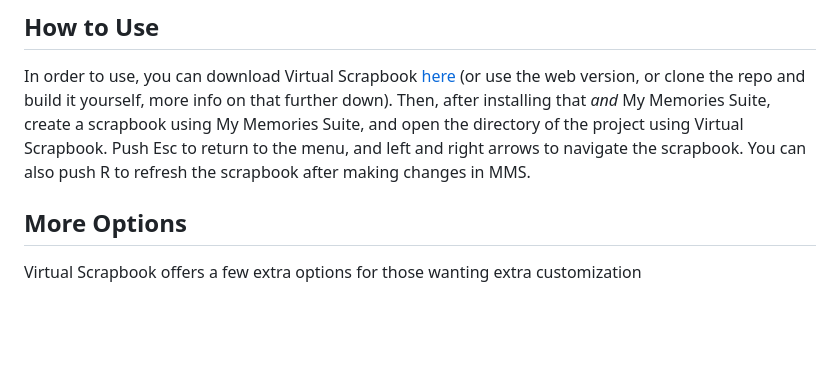
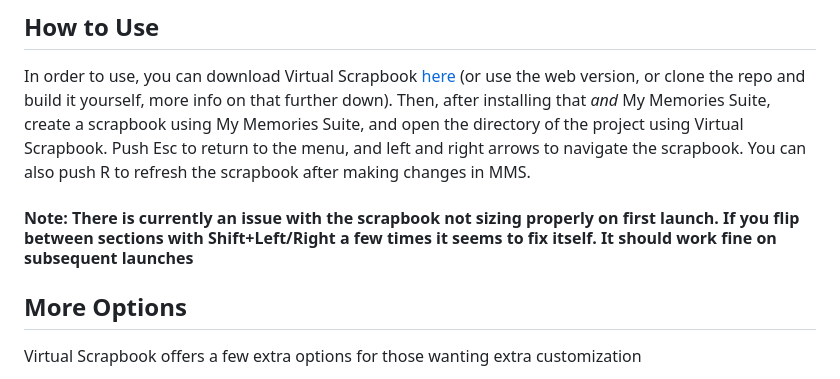
Before and after one commit to minecire/Virtual-Scrapbook-for-My-Memories-Suite, a Markdown page: README.md, the part around the change. Drawn GitHub-style; blank space fills up the shorter version.

```diff
--- a/README.md
+++ b/README.md
@@ -11,6 +11,8 @@ https://www.mymemories.com/mms/my_memories_suite (The free trial version also wo
 In order to use, you can download Virtual Scrapbook [here](https://github.com/minecire/Virtual-Scrapbook-for-My-Memories-Suite/releases/tag/v0.1.1-beta) (or use the web version, or clone the repo and build it yourself, more info on that further down). Then, after installing that *and* My Memories Suite, create a scrapbook using My Memories Suite, and open the directory of the project using Virtual Scrapbook.
 Push Esc to return to the menu, and left and right arrows to navigate the scrapbook.
 You can also push R to refresh the scrapbook after making changes in MMS.
+
+#### Note: There is currently an issue with the scrapbook not sizing properly on first launch. If you flip between sections with Shift+Left/Right a few times it seems to fix itself. It should work fine on subsequent launches
 
 ## More Options
 Virtual Scrapbook offers a few extra options for those wanting extra customization
```
